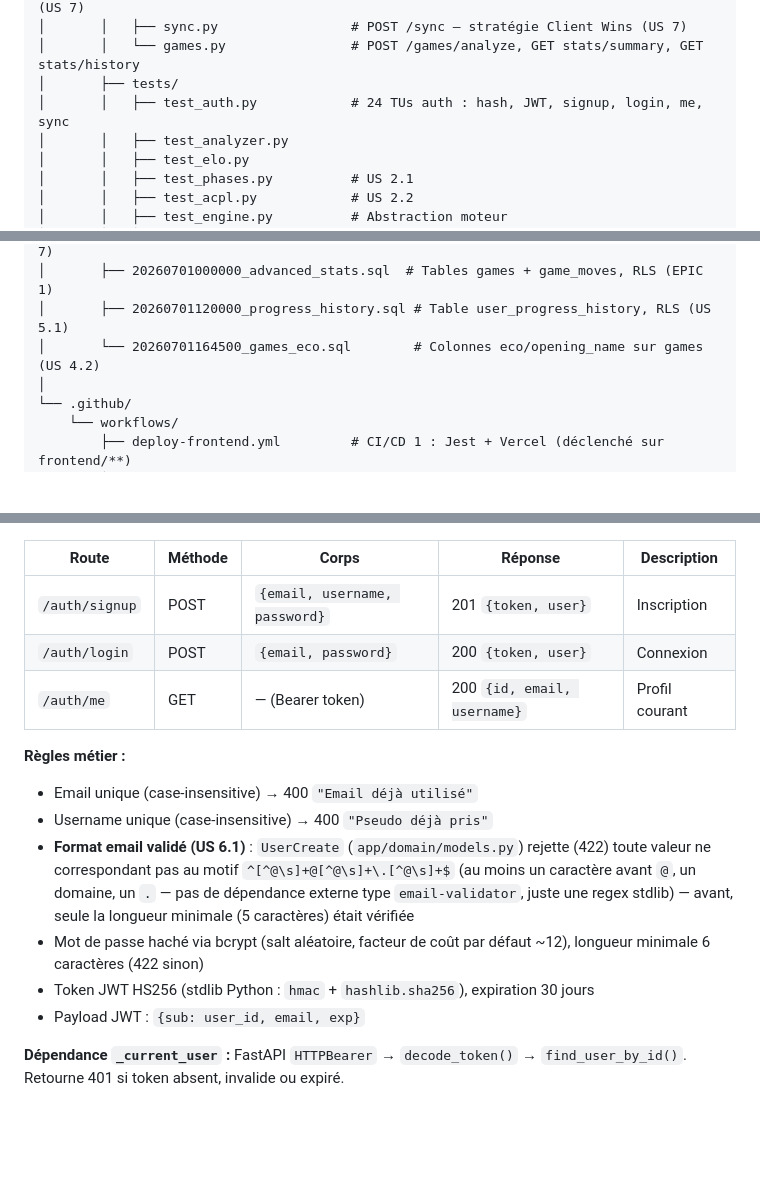
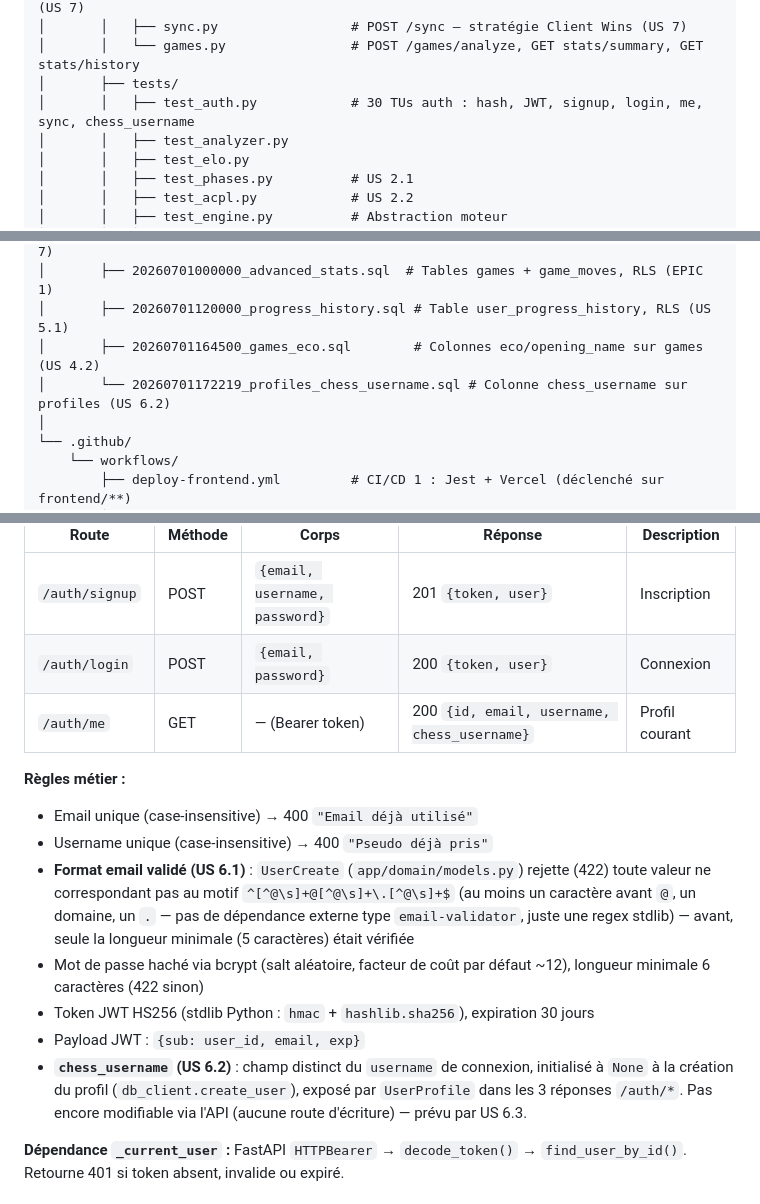
Before and after one commit to Newt33700/ChessImprover, a Markdown page: README.md, 3 parts joined by grey strips. Drawn GitHub-style; blank space fills up the shorter version.

Commit message:
docs(README): update after US 6.2
Documente la colonne chess_username (schéma, routes /auth, câblage) ;
passe US 6.2 à Implémenté dans UserStory.md.

```diff
--- a/README.md
+++ b/README.md
@@ -152,7 +152,7 @@ ChessImprover/
 │       │   ├── sync.py                 # POST /sync — stratégie Client Wins (US 7)
 │       │   └── games.py                # POST /games/analyze, GET stats/summary, GET stats/history
 │       ├── tests/
-│       │   ├── test_auth.py            # 24 TUs auth : hash, JWT, signup, login, me, sync
+│       │   ├── test_auth.py            # 30 TUs auth : hash, JWT, signup, login, me, sync, chess_username
 │       │   ├── test_analyzer.py
 │       │   ├── test_elo.py
 │       │   ├── test_phases.py          # US 2.1
@@ -175,7 +175,8 @@ ChessImprover/
 │       ├── 20260630000000_init_auth.sql       # Tables profiles + user_data, RLS (US 7)
 │       ├── 20260701000000_advanced_stats.sql  # Tables games + game_moves, RLS (EPIC 1)
 │       ├── 20260701120000_progress_history.sql # Table user_progress_history, RLS (US 5.1)
-│       └── 20260701164500_games_eco.sql        # Colonnes eco/opening_name sur games (US 4.2)
+│       ├── 20260701164500_games_eco.sql        # Colonnes eco/opening_name sur games (US 4.2)
+│       └── 20260701172219_profiles_chess_username.sql # Colonne chess_username sur profiles (US 6.2)
 │
 └── .github/
     └── workflows/
@@ -801,7 +802,7 @@ Carte **PROGRESSION**, première carte de la colonne principale de la vue Stats
 |---|---|---|---|---|
 | `/auth/signup` | POST | `{email, username, password}` | 201 `{token, user}` | Inscription |
 | `/auth/login` | POST | `{email, password}` | 200 `{token, user}` | Connexion |
-| `/auth/me` | GET | — (Bearer token) | 200 `{id, email, username}` | Profil courant |
+| `/auth/me` | GET | — (Bearer token) | 200 `{id, email, username, chess_username}` | Profil courant |
 
 **Règles métier :**
 - Email unique (case-insensitive) → 400 `"Email déjà utilisé"`
@@ -810,6 +811,7 @@ Carte **PROGRESSION**, première carte de la colonne principale de la vue Stats
 - Mot de passe haché via bcrypt (salt aléatoire, facteur de coût par défaut ~12), longueur minimale 6 caractères (422 sinon)
 - Token JWT HS256 (stdlib Python : `hmac` + `hashlib.sha256`), expiration 30 jours
 - Payload JWT : `{sub: user_id, email, exp}`
+- **`chess_username` (US 6.2)** : champ distinct du `username` de connexion, initialisé à `None` à la création du profil (`db_client.create_user`), exposé par `UserProfile` dans les 3 réponses `/auth/*`. Pas encore modifiable via l'API (aucune route d'écriture) — prévu par US 6.3.
 
 **Dépendance `_current_user` :** FastAPI `HTTPBearer` → `decode_token()` → `find_user_by_id()`. Retourne 401 si token absent, invalide ou expiré.
 
```
Also changed, not shown: other parts of README.md (+5 -2 lines), UserStory.md (+1 -1 lines).
